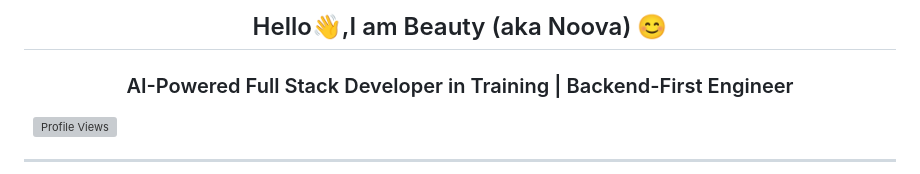
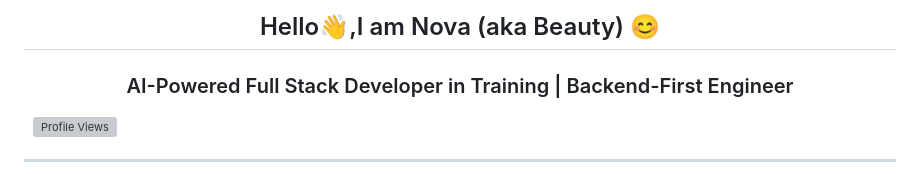
Before and after one commit to BeautyMauryaa/BeautyMauryaa, a Markdown page: README.md, the part around the change. Drawn GitHub-style; grey boxes are pictures that could not be loaded.

Commit message:
Update name from Beauty to Nova in README

```diff
--- a/README.md
+++ b/README.md
@@ -1,4 +1,4 @@
-<h2 align="center">Hello👋,I am Beauty (aka Noova) 😊</h2>
+<h2 align="center">Hello👋,I am Nova (aka Beauty) 😊</h2>
 <h3 align="center">AI-Powered Full Stack Developer in Training | Backend-First Engineer</h3>
 
 <p align="left">
```
